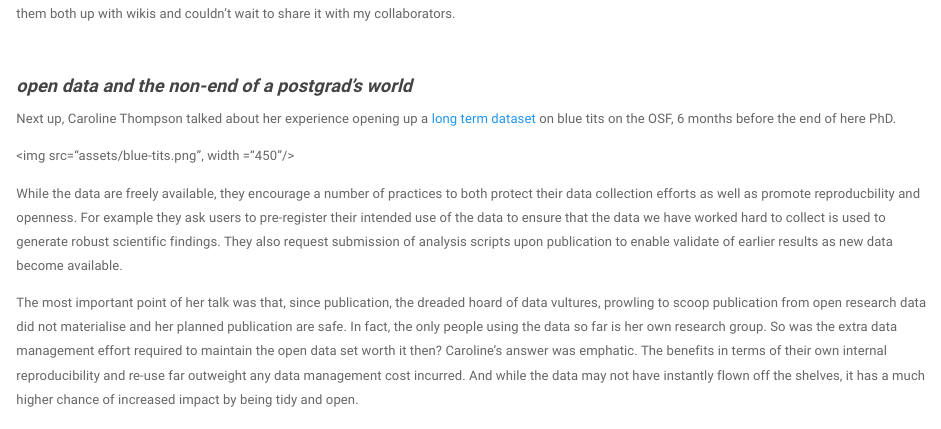
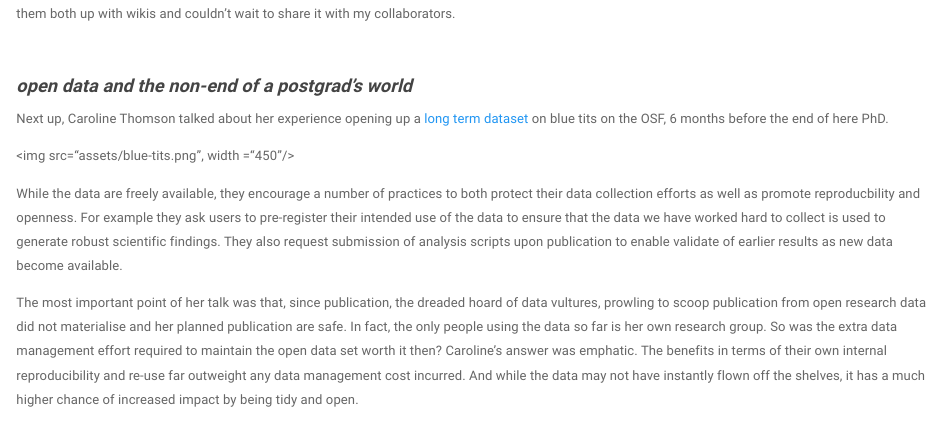
Before and after one commit to annakrystalli/write-ups, an R Markdown document (ISBE2016-Mozilla_blog.Rmd): the page in a window 1100 px wide, from 5020 px down. Rendered offline with R 4.5, knitr and Pandoc, with nearby package versions.

Commit message:
Update ISBE2016-Mozilla_blog.Rmd
corrected Caroline's name

```diff
--- a/ISBE2016-Mozilla_blog.Rmd
+++ b/ISBE2016-Mozilla_blog.Rmd
@@ -156,7 +156,7 @@ I'd heard of the initiative but admittedly I had not tested it out yet. Inspired
 
 #### ***open data and the non-end of a postgrad's world***
 
-Next up, Caroline Thompson talked about her experience opening up a [long term dataset](https://osf.io/n3jgy/) on blue tits on the OSF, 6 months before the end of here PhD.
+Next up, Caroline Thomson talked about her experience opening up a [long term dataset](https://osf.io/n3jgy/) on blue tits on the OSF, 6 months before the end of here PhD.
 
 <img src="assets/blue-tits.png", width ="450"/>
 
```
